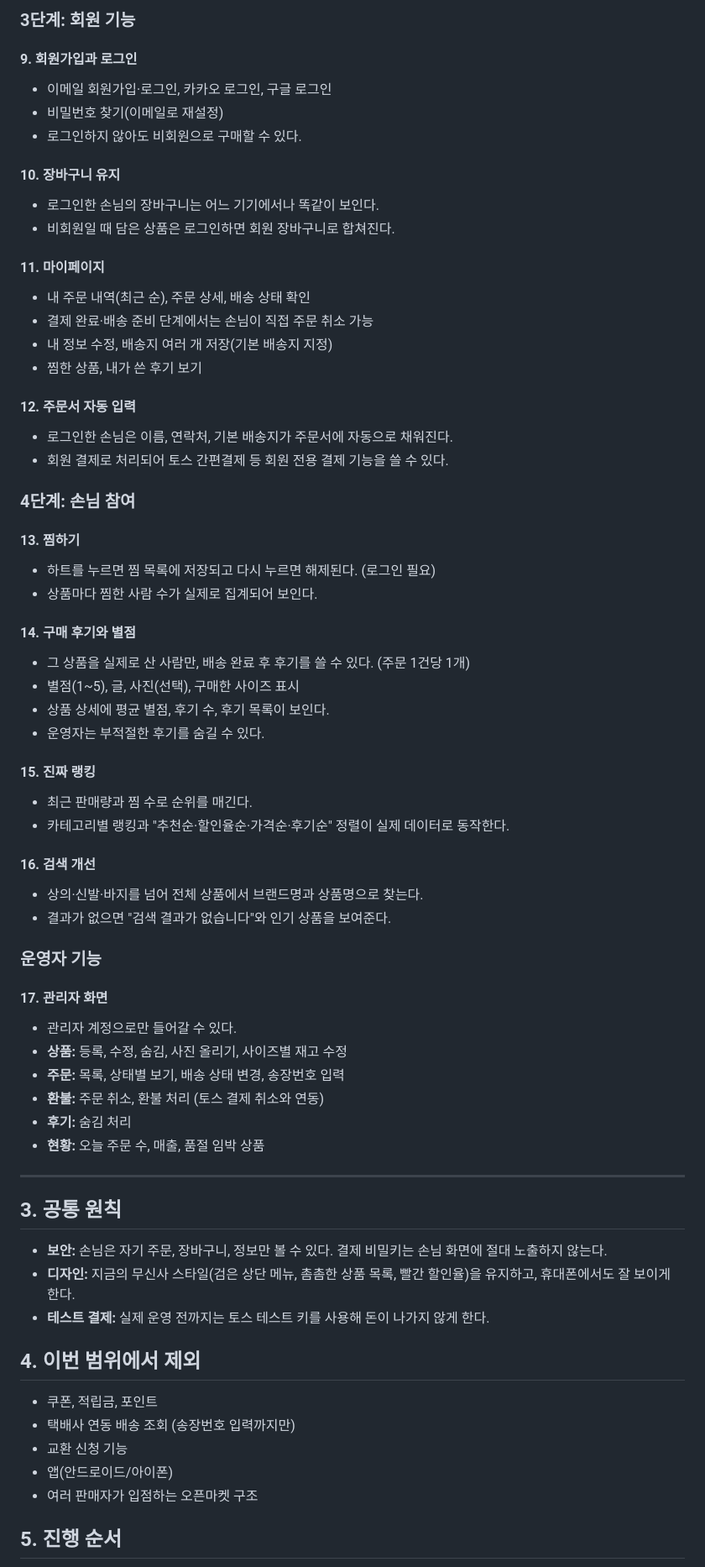
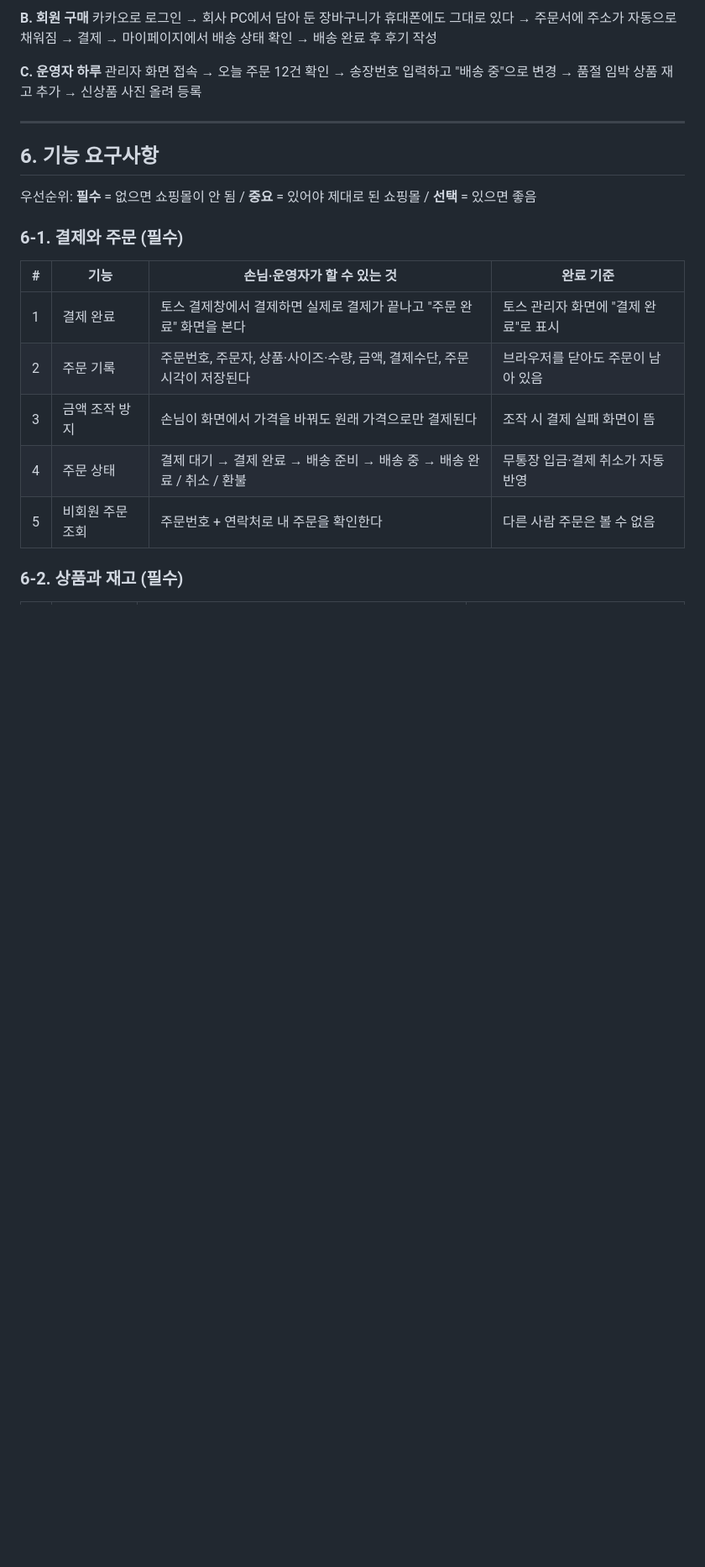
Before and after one commit to jinjin0009/test_tossPayments_shop, a Markdown page: PRD.md, the part around one of its changes. Shown at 84% size. Drawn GitHub-style; blank space fills up the shorter version.

```diff
--- a/PRD.md
+++ b/PRD.md
@@ -70,70 +42,25 @@
 
-### 3단계: 회원 기능
+**B. 회원 구매**
+카카오로 로그인 → 회사 PC에서 담아 둔 장바구니가 휴대폰에도 그대로 있다 → 주문서에 주소가 자동으로 채워짐 → 결제 → 마이페이지에서 배송 상태 확인 → 배송 완료 후 후기 작성
 
-#### 9. 회원가입과 로그인
-- 이메일 회원가입·로그인, 카카오 로그인, 구글 로그인
-- 비밀번호 찾기(이메일로 재설정)
-- 로그인하지 않아도 비회원으로 구매할 수 있다.
-
-#### 10. 장바구니 유지
-- 로그인한 손님의 장바구니는 어느 기기에서나 똑같이 보인다.
-- 비회원일 때 담은 상품은 로그인하면 회원 장바구니로 합쳐진다.
-
-#### 11. 마이페이지
-- 내 주문 내역(최근 순), 주문 상세, 배송 상태 확인
-- 결제 완료·배송 준비 단계에서는 손님이 직접 주문 취소 가능
-- 내 정보 수정, 배송지 여러 개 저장(기본 배송지 지정)
-- 찜한 상품, 내가 쓴 후기 보기
-
-#### 12. 주문서 자동 입력
-- 로그인한 손님은 이름, 연락처, 기본 배송지가 주문서에 자동으로 채워진다.
-- 회원 결제로 처리되어 토스 간편결제 등 회원 전용 결제 기능을 쓸 수 있다.
-
-### 4단계: 손님 참여
-
-#### 13. 찜하기
-- 하트를 누르면 찜 목록에 저장되고 다시 누르면 해제된다. (로그인 필요)
-- 상품마다 찜한 사람 수가 실제로 집계되어 보인다.
-
-#### 14. 구매 후기와 별점
-- 그 상품을 실제로 산 사람만, 배송 완료 후 후기를 쓸 수 있다. (주문 1건당 1개)
-- 별점(1~5), 글, 사진(선택), 구매한 사이즈 표시
-- 상품 상세에 평균 별점, 후기 수, 후기 목록이 보인다.
-- 운영자는 부적절한 후기를 숨길 수 있다.
-
-#### 15. 진짜 랭킹
-- 최근 판매량과 찜 수로 순위를 매긴다.
-- 카테고리별 랭킹과 "추천순·할인율순·가격순·후기순" 정렬이 실제 데이터로 동작한다.
-
-#### 16. 검색 개선
-- 상의·신발·바지를 넘어 전체 상품에서 브랜드명과 상품명으로 찾는다.
-- 결과가 없으면 "검색 결과가 없습니다"와 인기 상품을 보여준다.
-
-### 운영자 기능
-
-#### 17. 관리자 화면
-- 관리자 계정으로만 들어갈 수 있다.
-- **상품:** 등록, 수정, 숨김, 사진 올리기, 사이즈별 재고 수정
-- **주문:** 목록, 상태별 보기, 배송 상태 변경, 송장번호 입력
-- **환불:** 주문 취소, 환불 처리 (토스 결제 취소와 연동)
-- **후기:** 숨김 처리
-- **현황:** 오늘 주문 수, 매출, 품절 임박 상품
+**C. 운영자 하루**
+관리자 화면 접속 → 오늘 주문 12건 확인 → 송장번호 입력하고 "배송 중"으로 변경 → 품절 임박 상품 재고 추가 → 신상품 사진 올려 등록
 
 ---
 
-## 3. 공통 원칙
+## 6. 기능 요구사항
 
-- **보안:** 손님은 자기 주문, 장바구니, 정보만 볼 수 있다. 결제 비밀키는 손님 화면에 절대 노출하지 않는다.
-- **디자인:** 지금의 무신사 스타일(검은 상단 메뉴, 촘촘한 상품 목록, 빨간 할인율)을 유지하고, 휴대폰에서도 잘 보이게 한다.
-- **테스트 결제:** 실제 운영 전까지는 토스 테스트 키를 사용해 돈이 나가지 않게 한다.
+우선순위: **필수** = 없으면 쇼핑몰이 안 됨 / **중요** = 있어야 제대로 된 쇼핑몰 / **선택** = 있으면 좋음
 
-## 4. 이번 범위에서 제외
+### 6-1. 결제와 주문 (필수)
 
-- 쿠폰, 적립금, 포인트
-- 택배사 연동 배송 조회 (송장번호 입력까지만)
-- 교환 신청 기능
-- 앱(안드로이드/아이폰)
-- 여러 판매자가 입점하는 오픈마켓 구조
+| # | 기능 | 손님·운영자가 할 수 있는 것 | 완료 기준 |
+|---|---|---|---|
+| 1 | 결제 완료 | 토스 결제창에서 결제하면 실제로 결제가 끝나고 "주문 완료" 화면을 본다 | 토스 관리자 화면에 "결제 완료"로 표시 |
+| 2 | 주문 기록 | 주문번호, 주문자, 상품·사이즈·수량, 금액, 결제수단, 주문 시각이 저장된다 | 브라우저를 닫아도 주문이 남아 있음 |
+| 3 | 금액 조작 방지 | 손님이 화면에서 가격을 바꿔도 원래 가격으로만 결제된다 | 조작 시 결제 실패 화면이 뜸 |
+| 4 | 주문 상태 | 결제 대기 → 결제 완료 → 배송 준비 → 배송 중 → 배송 완료 / 취소 / 환불 | 무통장 입금·결제 취소가 자동 반영 |
+| 5 | 비회원 주문 조회 | 주문번호 + 연락처로 내 주문을 확인한다 | 다른 사람 주문은 볼 수 없음 |
 
-## 5. 진행 순서
+### 6-2. 상품과 재고 (필수)
 
```
Also changed, not shown: other parts of PRD.md (+109 -76 lines).
